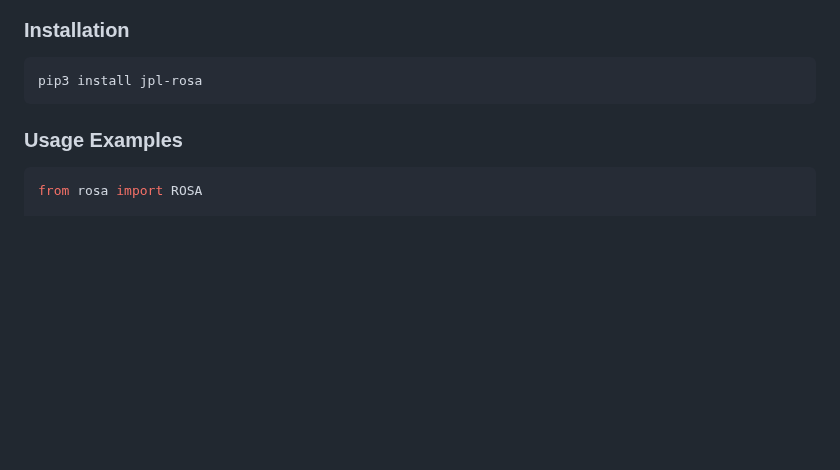
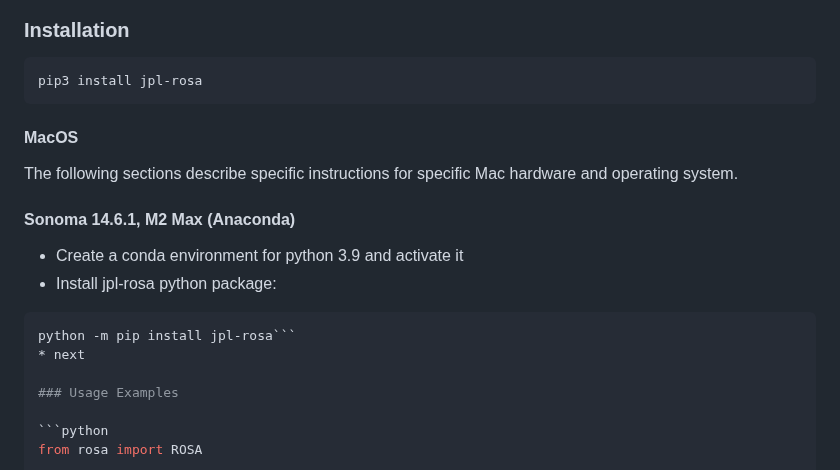
Before and after one commit to nasa-jpl/rosa, a Markdown page: README.md, the part around the change. Rendered like a GitHub page; blank space fills up the shorter version.

Commit message:
sync to view README

````diff
--- a/README.md
+++ b/README.md
@@ -49,6 +49,18 @@ ROSA is your AI-powered assistant for ROS1 and ROS2 systems. Built on the [Langc
 ```bash
 pip3 install jpl-rosa
 ```
+
+#### MacOS
+
+The following sections describe specific instructions for specific Mac hardware and operating system.
+
+#### Sonoma 14.6.1, M2 Max (Anaconda)
+
+* Create a conda environment for python 3.9 and activate it
+* Install jpl-rosa python package:
+```bash
+python -m pip install jpl-rosa```
+* next
 
 ### Usage Examples
 
````
